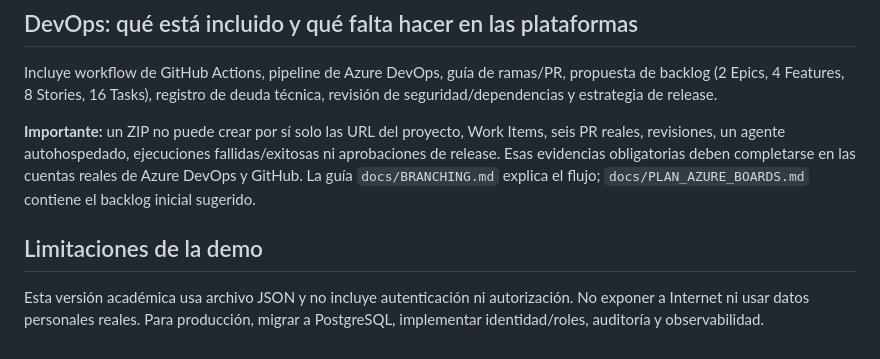
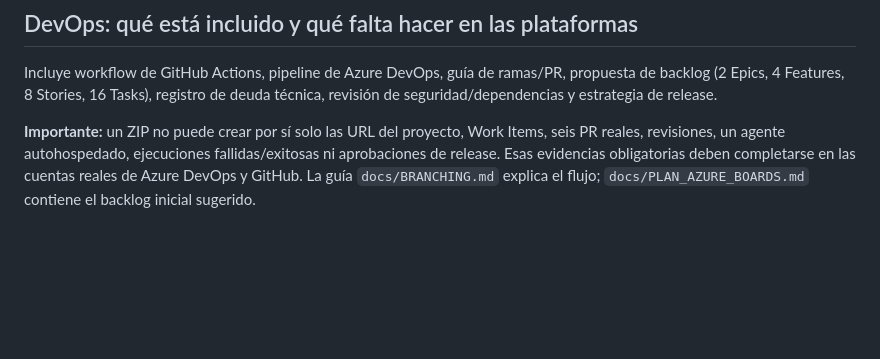
Before and after one commit to XioU2025/it-incident-hub-semana-1, a Markdown page: README.md, the part around the change. Drawn GitHub-style; blank space fills up the shorter version.

Commit message:
feat: initial IT Incident Hub project3

```diff
--- a/README.md
+++ b/README.md
@@ -98,6 +98,3 @@ incident-hub/
 Incluye workflow de GitHub Actions, pipeline de Azure DevOps, guía de ramas/PR, propuesta de backlog (2 Epics, 4 Features, 8 Stories, 16 Tasks), registro de deuda técnica, revisión de seguridad/dependencias y estrategia de release.
 
 **Importante:** un ZIP no puede crear por sí solo las URL del proyecto, Work Items, seis PR reales, revisiones, un agente autohospedado, ejecuciones fallidas/exitosas ni aprobaciones de release. Esas evidencias obligatorias deben completarse en las cuentas reales de Azure DevOps y GitHub. La guía `docs/BRANCHING.md` explica el flujo; `docs/PLAN_AZURE_BOARDS.md` contiene el backlog inicial sugerido.
-
-## Limitaciones de la demo
-Esta versión académica usa archivo JSON y no incluye autenticación ni autorización. No exponer a Internet ni usar datos personales reales. Para producción, migrar a PostgreSQL, implementar identidad/roles, auditoría y observabilidad.
```
